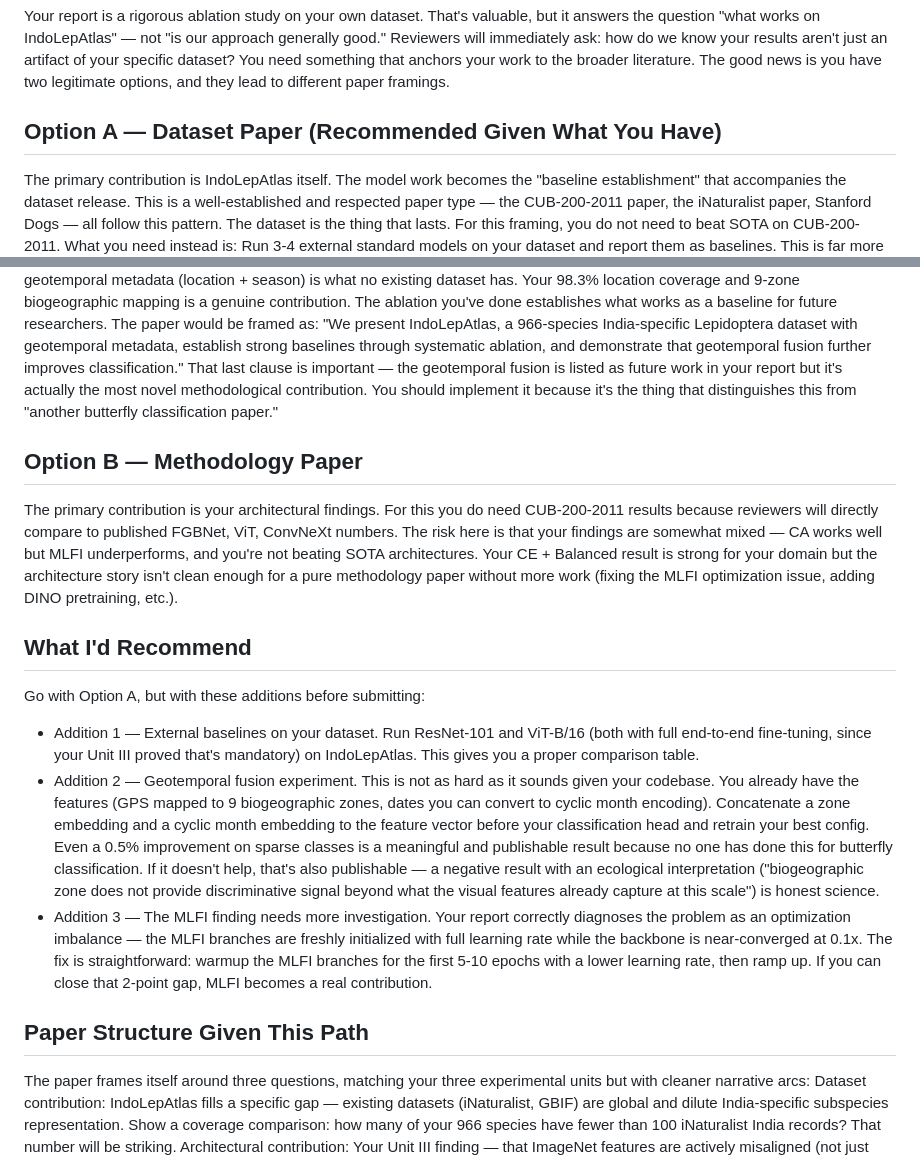
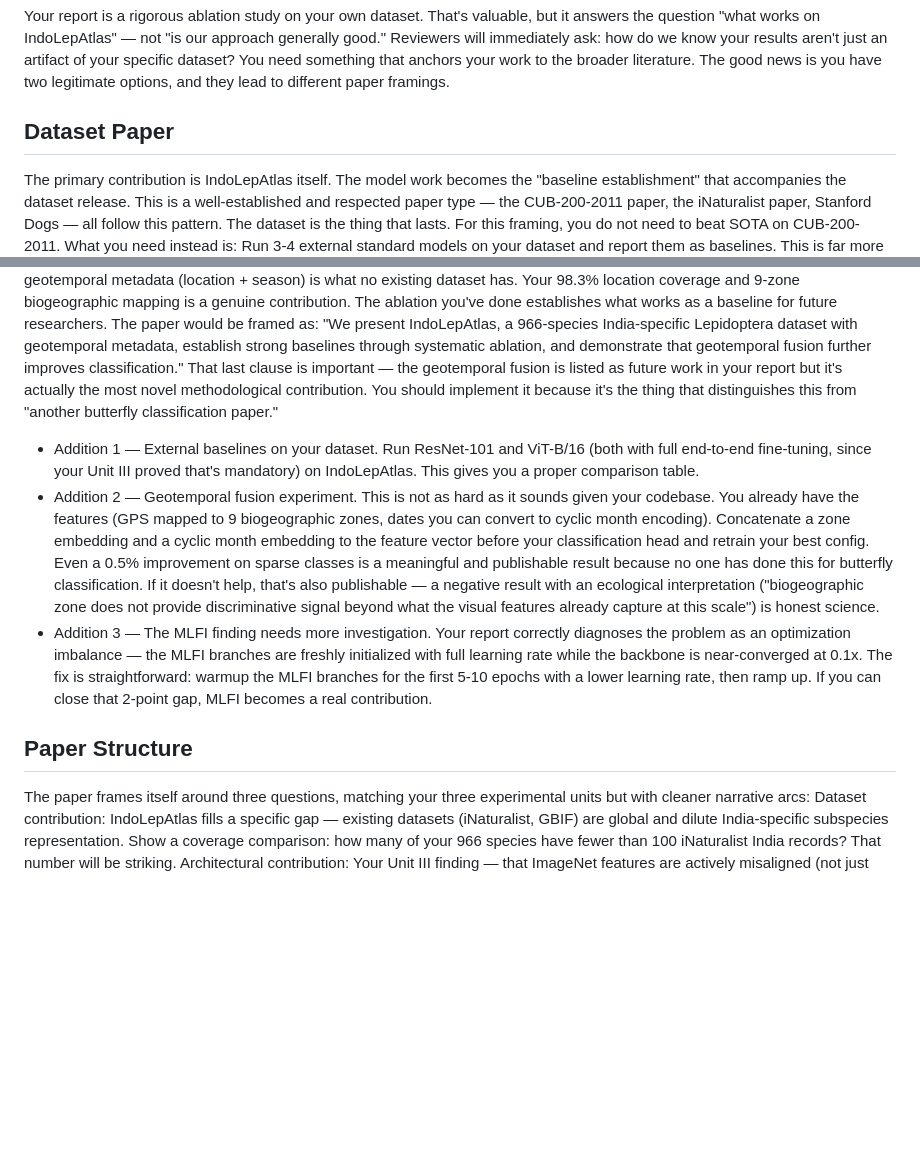
Before and after one commit to Axe-08/IndoLepAtlas, a Markdown page: paper_docs/paper_additions.md, 2 parts joined by grey strips. GitHub-like rendering; blank space fills up the shorter version.

Commit message:
updated paper structure doc

```diff
--- a/paper_docs/paper_additions.md
+++ b/paper_docs/paper_additions.md
@@ -2,23 +2,18 @@
 Your report is a rigorous ablation study on your own dataset. That's valuable, but it answers the question "what works on IndoLepAtlas" — not "is our approach generally good." Reviewers will immediately ask: how do we know your results aren't just an artifact of your specific dataset? You need something that anchors your work to the broader literature.
 The good news is you have two legitimate options, and they lead to different paper framings.
 
-## Option A — Dataset Paper (Recommended Given What You Have)
+## Dataset Paper
 The primary contribution is IndoLepAtlas itself. The model work becomes the "baseline establishment" that accompanies the dataset release. This is a well-established and respected paper type — the CUB-200-2011 paper, the iNaturalist paper, Stanford Dogs — all follow this pattern. The dataset is the thing that lasts.
 For this framing, you do not need to beat SOTA on CUB-200-2011. What you need instead is:
 Run 3-4 external standard models on your dataset and report them as baselines. This is far more work-efficient than testing on CUB. You'd run ViT-B/16 (fine-tuned), ResNet-101, and EfficientNet-B5 on IndoLepAtlas using the same train/val/test split you already have, then show your best configuration (CE + Balanced + CA) outperforms them. This answers the reviewer question "compared to what?" without leaving your own domain.
 What makes this paper strong: the geotemporal metadata (location + season) is what no existing dataset has. Your 98.3% location coverage and 9-zone biogeographic mapping is a genuine contribution. The ablation you've done establishes what works as a baseline for future researchers. The paper would be framed as: "We present IndoLepAtlas, a 966-species India-specific Lepidoptera dataset with geotemporal metadata, establish strong baselines through systematic ablation, and demonstrate that geotemporal fusion further improves classification."
 That last clause is important — the geotemporal fusion is listed as future work in your report but it's actually the most novel methodological contribution. You should implement it because it's the thing that distinguishes this from "another butterfly classification paper."
 
-## Option B — Methodology Paper
-The primary contribution is your architectural findings. For this you do need CUB-200-2011 results because reviewers will directly compare to published FGBNet, ViT, ConvNeXt numbers. The risk here is that your findings are somewhat mixed — CA works well but MLFI underperforms, and you're not beating SOTA architectures. Your CE + Balanced result is strong for your domain but the architecture story isn't clean enough for a pure methodology paper without more work (fixing the MLFI optimization issue, adding DINO pretraining, etc.).
-
-## What I'd Recommend
-Go with Option A, but with these additions before submitting:
 - Addition 1 — External baselines on your dataset. Run ResNet-101 and ViT-B/16 (both with full end-to-end fine-tuning, since your Unit III proved that's mandatory) on IndoLepAtlas. This gives you a proper comparison table.
 - Addition 2 — Geotemporal fusion experiment. This is not as hard as it sounds given your codebase. You already have the features (GPS mapped to 9 biogeographic zones, dates you can convert to cyclic month encoding). Concatenate a zone embedding and a cyclic month embedding to the feature vector before your classification head and retrain your best config. Even a 0.5% improvement on sparse classes is a meaningful and publishable result because no one has done this for butterfly classification. If it doesn't help, that's also publishable — a negative result with an ecological interpretation ("biogeographic zone does not provide discriminative signal beyond what the visual features already capture at this scale") is honest science.
 - Addition 3 — The MLFI finding needs more investigation. Your report correctly diagnoses the problem as an optimization imbalance — the MLFI branches are freshly initialized with full learning rate while the backbone is near-converged at 0.1x. The fix is straightforward: warmup the MLFI branches for the first 5-10 epochs with a lower learning rate, then ramp up. If you can close that 2-point gap, MLFI becomes a real contribution.
 
-## Paper Structure Given This Path
+## Paper Structure
 
 The paper frames itself around three questions, matching your three experimental units but with cleaner narrative arcs:
 Dataset contribution: IndoLepAtlas fills a specific gap — existing datasets (iNaturalist, GBIF) are global and dilute India-specific subspecies representation. Show a coverage comparison: how many of your 966 species have fewer than 100 iNaturalist India records? That number will be striking.
```
